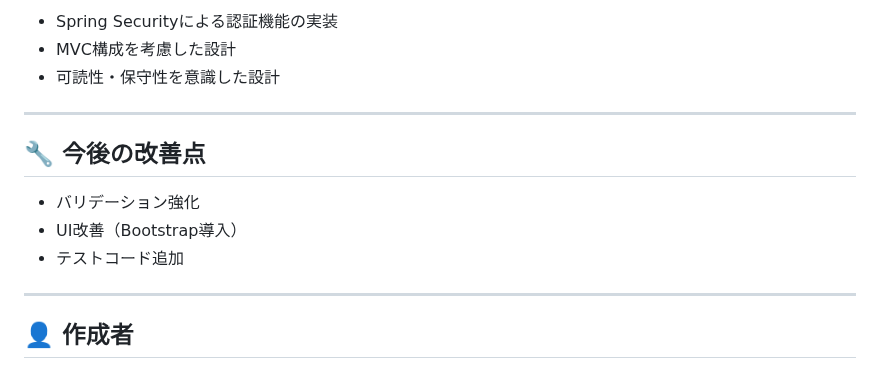
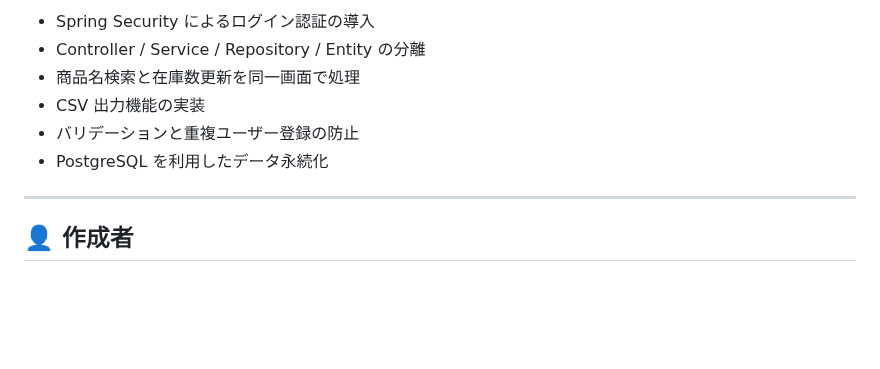
Before and after one commit to kame-ricefield/springboot-inventory-app, a Markdown page: README.md, the part around one of its changes. Rendered like a GitHub page; blank space fills up the shorter version.

```diff
--- a/README.md
+++ b/README.md
@@ -48,15 +56,10 @@ Spring Bootを用いて開発し、認証機能を含む実務レベルを意識
 
-* Spring Securityによる認証機能の実装
-* MVC構成を考慮した設計
-* 可読性・保守性を意識した設計
-
----
-
-## 🔧 今後の改善点
-
-* バリデーション強化
-* UI改善（Bootstrap導入）
-* テストコード追加
+* Spring Security によるログイン認証の導入
+* Controller / Service / Repository / Entity の分離
+* 商品名検索と在庫数更新を同一画面で処理
+* CSV 出力機能の実装
+* バリデーションと重複ユーザー登録の防止
+* PostgreSQL を利用したデータ永続化
 
 ---
 
```
Also changed, not shown: other parts of README.md (+21 -13 lines), img/inventory.png.
